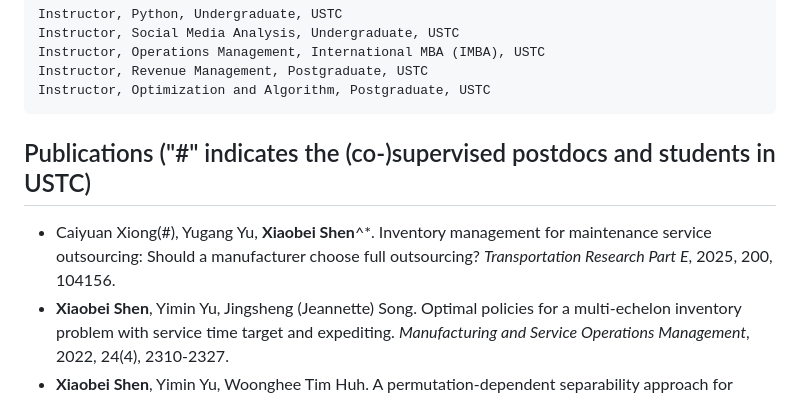
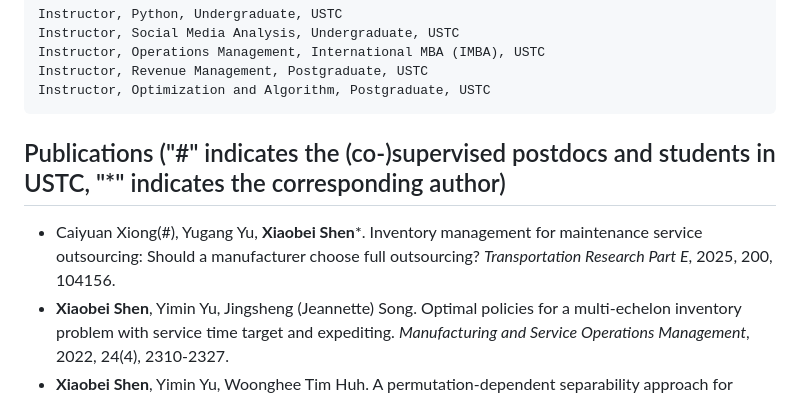
Before and after one commit to fay-x-shen/MyResume, a Markdown page: README.md, the part around the change. GitHub-like rendering.

```diff
--- a/README.md
+++ b/README.md
@@ -59,8 +59,8 @@ I work on the operation and business strategies related to inventory, pricing, c
     Instructor, Optimization and Algorithm, Postgraduate, USTC
 
 
-## Publications ("#" indicates the (co-)supervised postdocs and students in USTC)
-* Caiyuan Xiong(#), Yugang Yu, **Xiaobei Shen**^*. Inventory management for maintenance service outsourcing: Should a manufacturer choose full outsourcing? *Transportation Research Part E*, 2025, 200, 104156.
+## Publications ("#" indicates the (co-)supervised postdocs and students in USTC, "*" indicates the corresponding author)
+* Caiyuan Xiong(#), Yugang Yu, **Xiaobei Shen***. Inventory management for maintenance service outsourcing: Should a manufacturer choose full outsourcing? *Transportation Research Part E*, 2025, 200, 104156.
 * **Xiaobei Shen**, Yimin Yu, Jingsheng (Jeannette) Song. Optimal policies for a multi-echelon inventory problem with service time target and expediting. *Manufacturing and Service Operations Management*,  2022, 24(4), 2310-2327.
 * **Xiaobei Shen**, Yimin Yu, Woonghee Tim Huh. A permutation-dependent separability approach for capacitated two-echelon inventory systems. *Operations Research*, 2022, 70(4), 1953-1968.
 * Xiangyin Kong, Shuqi Liu(#), **Xiaobei Shen**, Gengzhong Feng. The optimal joint incentive contract designs and inventory decisions with an overconfident agent. *Systems Engineering -- Theory & Practice*,  2022, 42(1), 123-137. (In Chinese)
```
